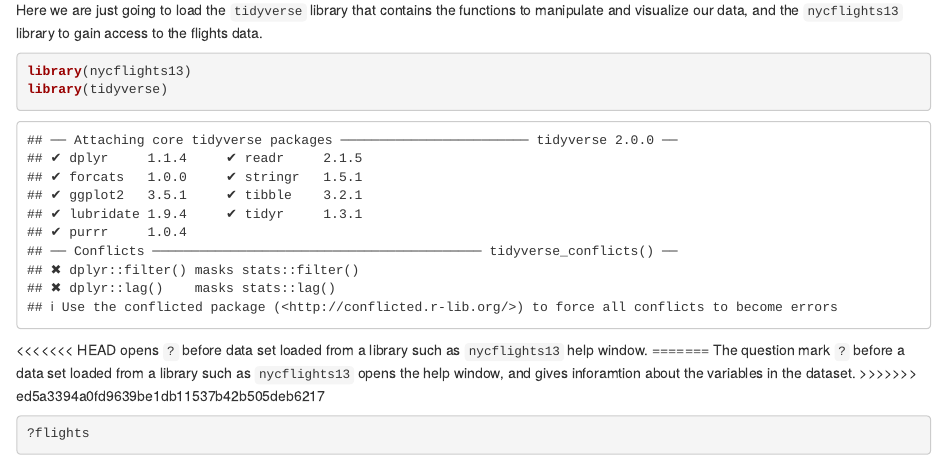
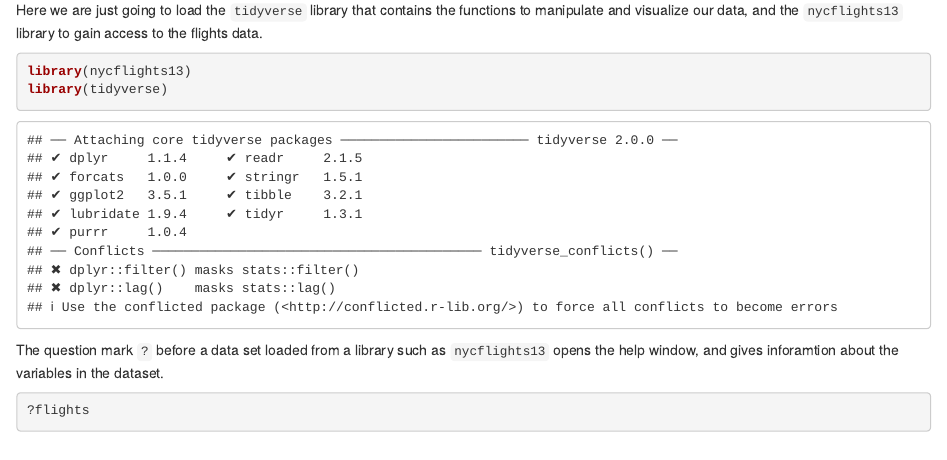
Before and after one commit to wbstrlncln/EPA_Compute, an R Markdown document (NYC_FLIGHTS.Rmd): the page in a window 1100 px wide, from 280 px down. Rendered offline with R 4.5, knitr and Pandoc, with nearby package versions; some code elsewhere in the file could not run offline.

Commit message:
correction

````diff
--- a/NYC_FLIGHTS.Rmd
+++ b/NYC_FLIGHTS.Rmd
@@ -20,11 +20,8 @@ library(nycflights13)
 library(tidyverse)
 ```
 
-<<<<<<< HEAD
-opens `?` before data set loaded from a library such as `nycflights13`  help window.
-=======
+
 The question mark `?` before a data set loaded from a library such as `nycflights13` opens the help window, and gives inforamtion about the variables in the dataset.
->>>>>>> ed5a3394a0fd9639be1db11537b42b505deb6217
 ```{r}
 ?flights
 ```
````
